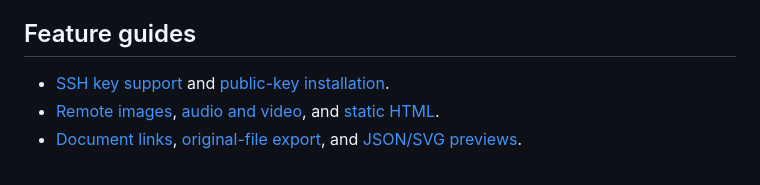
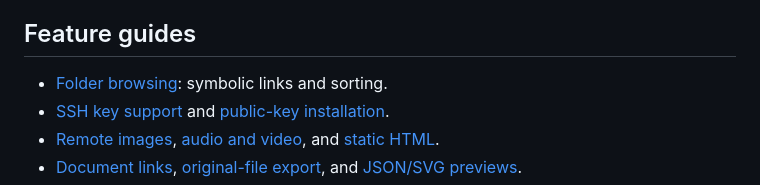
Before and after one commit to eyeb0l/RemoteFiles, a Markdown page: docs/README.md, the part around the change. GitHub-like rendering.

```diff
--- a/docs/README.md
+++ b/docs/README.md
@@ -11,6 +11,7 @@
 
 ## Feature guides
 
+- [Folder browsing](FOLDER_BROWSING.md): symbolic links and sorting.
 - [SSH key support](KEY_SUPPORT.md) and [public-key installation](PUBLIC_KEY_INSTALLATION.md).
 - [Remote images](REMOTE_IMAGES.md), [audio and video](AUDIO_VIDEO.md), and [static HTML](HTML_PREVIEWS.md).
 - [Document links](DOCUMENT_LINKS.md), [original-file export](ORIGINAL_EXPORT.md), and [JSON/SVG previews](READER.md#json-and-svg-previews).
```
Also changed, not shown: ROADMAP.md (+0 -1 lines), docs/FOLDER_BROWSING.md (added, +35 -0 lines), docs/screenshots/folder-browsing/file-and-broken-links.jpg (added), docs/screenshots/folder-browsing/linked-folder.jpg (added), docs/screenshots/folder-browsing/sorted-by-size.jpg (added), 7 other files.
